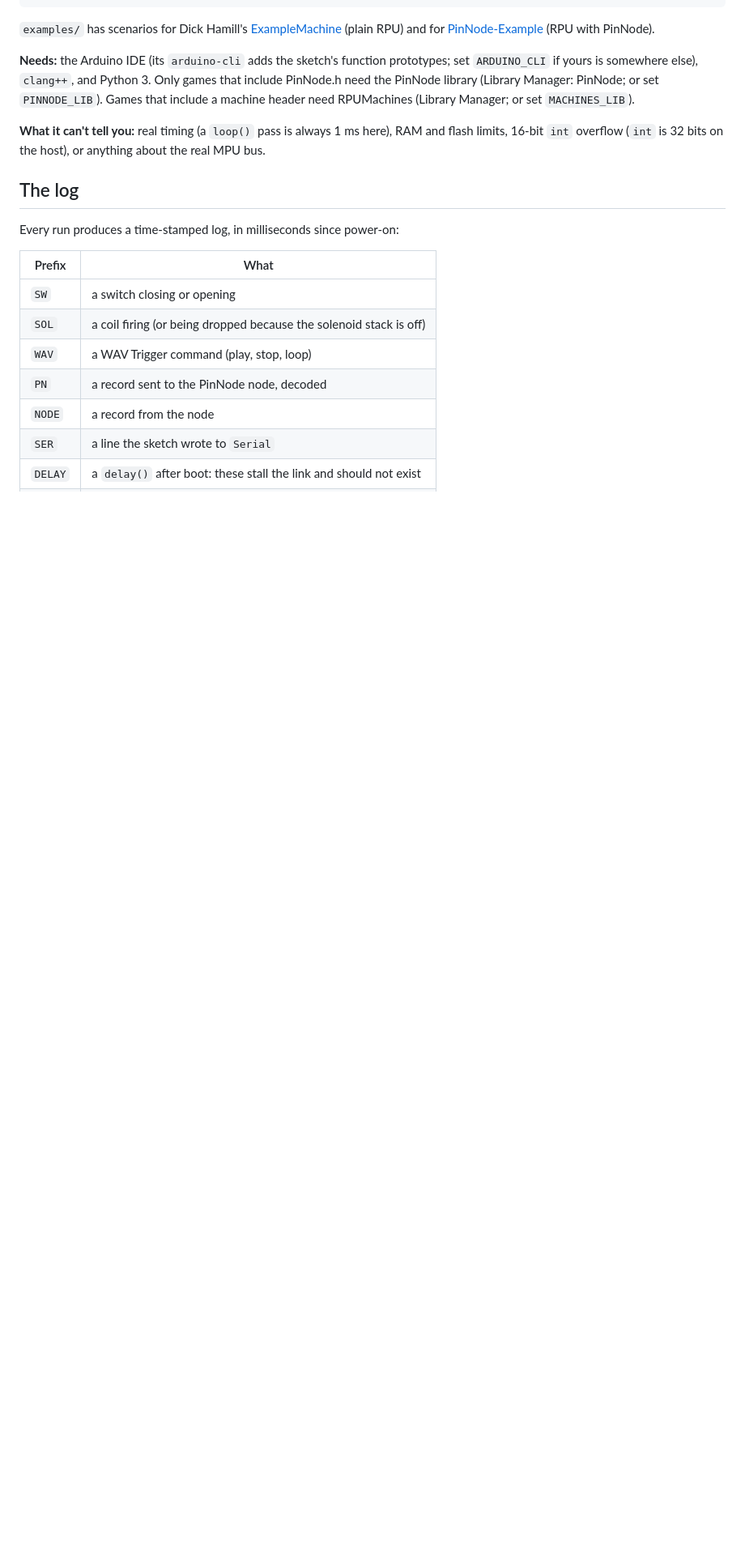
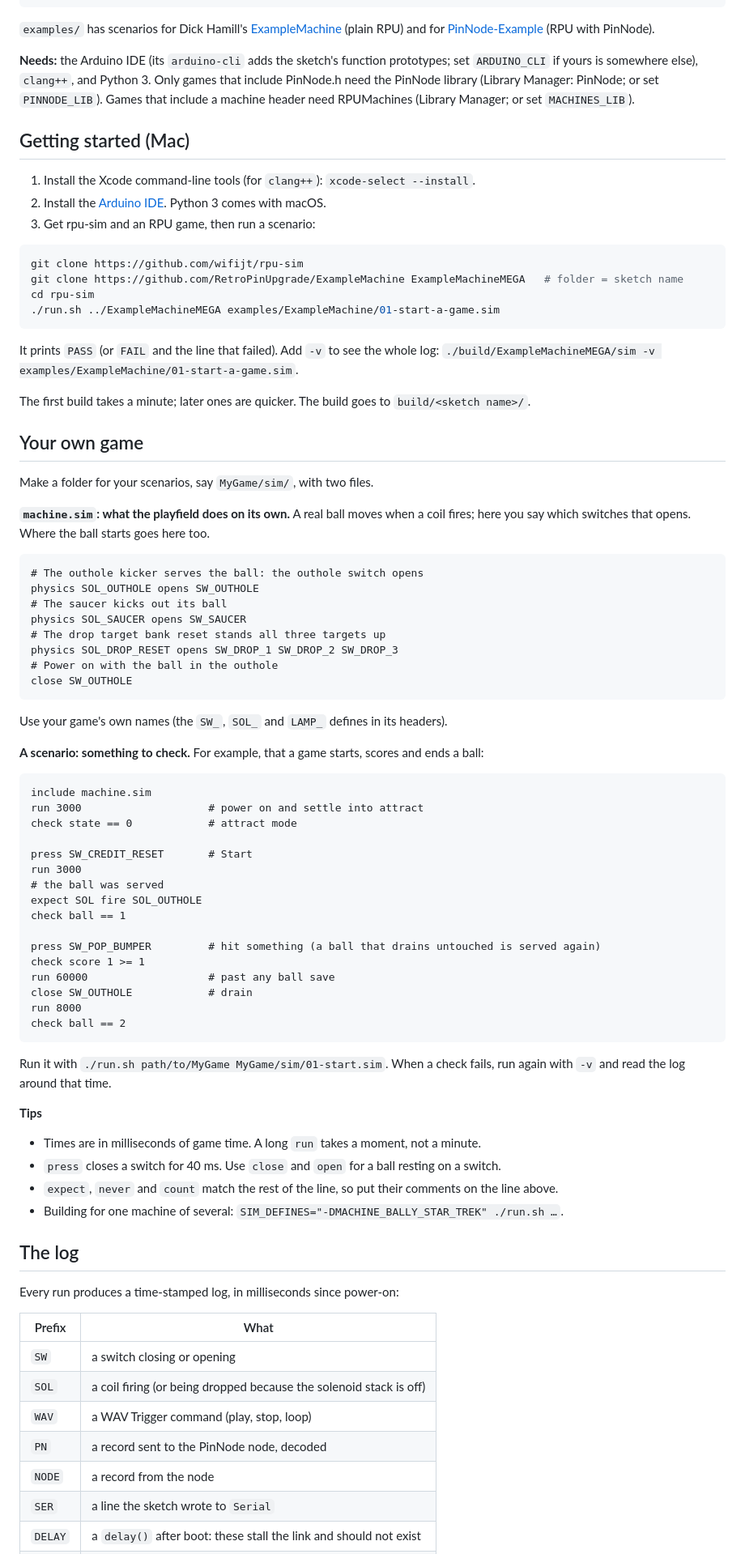
Before and after one commit to wifijt/rpu-sim, a Markdown page: README.md, the part around one of its changes. Shown at 81% size. Rendered like a GitHub page; blank space fills up the shorter version.

Commit message:
README: getting started on a Mac, writing scenarios for your own game, PinNode-only commands marked
Co-Authored-By: Claude Opus 5.5 <noreply@anthropic.com>
Claude-Session: https://claude.ai/code/session_017YN46nyjfA4YwagzK3pe2n

````diff
--- a/README.md
+++ b/README.md
@@ -22,9 +22,73 @@ SIM_DEFINES="-DMACHINE_BALLY_STAR_TREK" ./run.sh ~/src/MyGame examples/pin-node-
 the PinNode library (Library Manager: PinNode; or set `PINNODE_LIB`). Games that include a
 machine header need RPUMachines (Library Manager; or set `MACHINES_LIB`).
 
-**What it can't tell you:** real timing (a `loop()` pass is always 1 ms here), RAM and flash
-limits, 16-bit `int` overflow (`int` is 32 bits on the host), or anything about the real
-MPU bus.
+## Getting started (Mac)
+
+1. Install the Xcode command-line tools (for `clang++`): `xcode-select --install`.
+2. Install the [Arduino IDE](https://www.arduino.cc/en/software). Python 3 comes with macOS.
+3. Get rpu-sim and an RPU game, then run a scenario:
+
+```bash
+git clone https://github.com/wifijt/rpu-sim
+git clone https://github.com/RetroPinUpgrade/ExampleMachine ExampleMachineMEGA   # folder = sketch name
+cd rpu-sim
+./run.sh ../ExampleMachineMEGA examples/ExampleMachine/01-start-a-game.sim
+```
+
+It prints `PASS` (or `FAIL` and the line that failed). Add `-v` to see the whole log:
+`./build/ExampleMachineMEGA/sim -v examples/ExampleMachine/01-start-a-game.sim`.
+
+The first build takes a minute; later ones are quicker. The build goes to `build/<sketch name>/`.
+
+## Your own game
+
+Make a folder for your scenarios, say `MyGame/sim/`, with two files.
+
+**`machine.sim`: what the playfield does on its own.** A real ball moves when a coil fires; here
+you say which switches that opens. Where the ball starts goes here too.
+
+```
+# The outhole kicker serves the ball: the outhole switch opens
+physics SOL_OUTHOLE opens SW_OUTHOLE
+# The saucer kicks out its ball
+physics SOL_SAUCER opens SW_SAUCER
+# The drop target bank reset stands all three targets up
+physics SOL_DROP_RESET opens SW_DROP_1 SW_DROP_2 SW_DROP_3
+# Power on with the ball in the outhole
+close SW_OUTHOLE
+```
+
+Use your game's own names (the `SW_`, `SOL_` and `LAMP_` defines in its headers).
+
+**A scenario: something to check.** For example, that a game starts, scores and ends a ball:
+
+```
+include machine.sim
+run 3000                    # power on and settle into attract
+check state == 0            # attract mode
+
+press SW_CREDIT_RESET       # Start
+run 3000
+# the ball was served
+expect SOL fire SOL_OUTHOLE
+check ball == 1
+
+press SW_POP_BUMPER         # hit something (a ball that drains untouched is served again)
+check score 1 >= 1
+run 60000                   # past any ball save
+close SW_OUTHOLE            # drain
+run 8000
+check ball == 2
+```
+
+Run it with `./run.sh path/to/MyGame MyGame/sim/01-start.sim`. When a check fails, run again with
+`-v` and read the log around that time.
+
+**Tips**
+- Times are in milliseconds of game time. A long `run` takes a moment, not a minute.
+- `press` closes a switch for 40 ms. Use `close` and `open` for a ball resting on a switch.
+- `expect`, `never` and `count` match the rest of the line, so put their comments on the line above.
+- Building for one machine of several: `SIM_DEFINES="-DMACHINE_BALLY_STAR_TREK" ./run.sh …`.
 
 ## The log
 
````
Also changed, not shown: other parts of README.md (+7 -7 lines).
